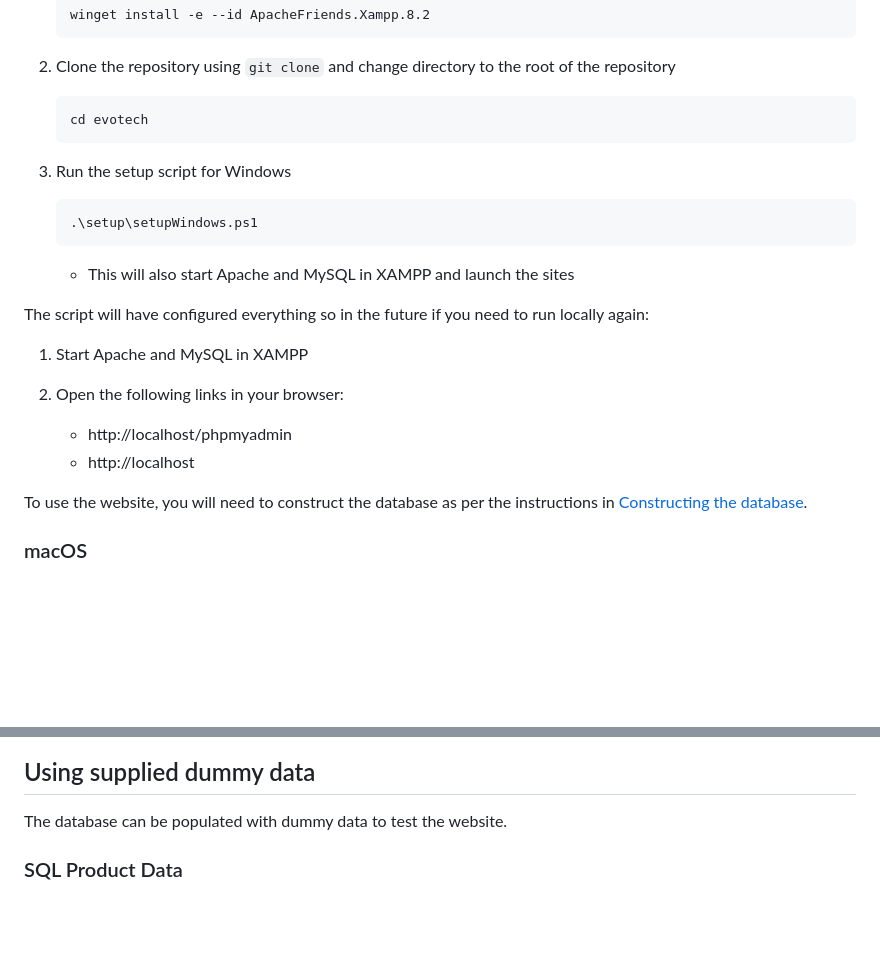
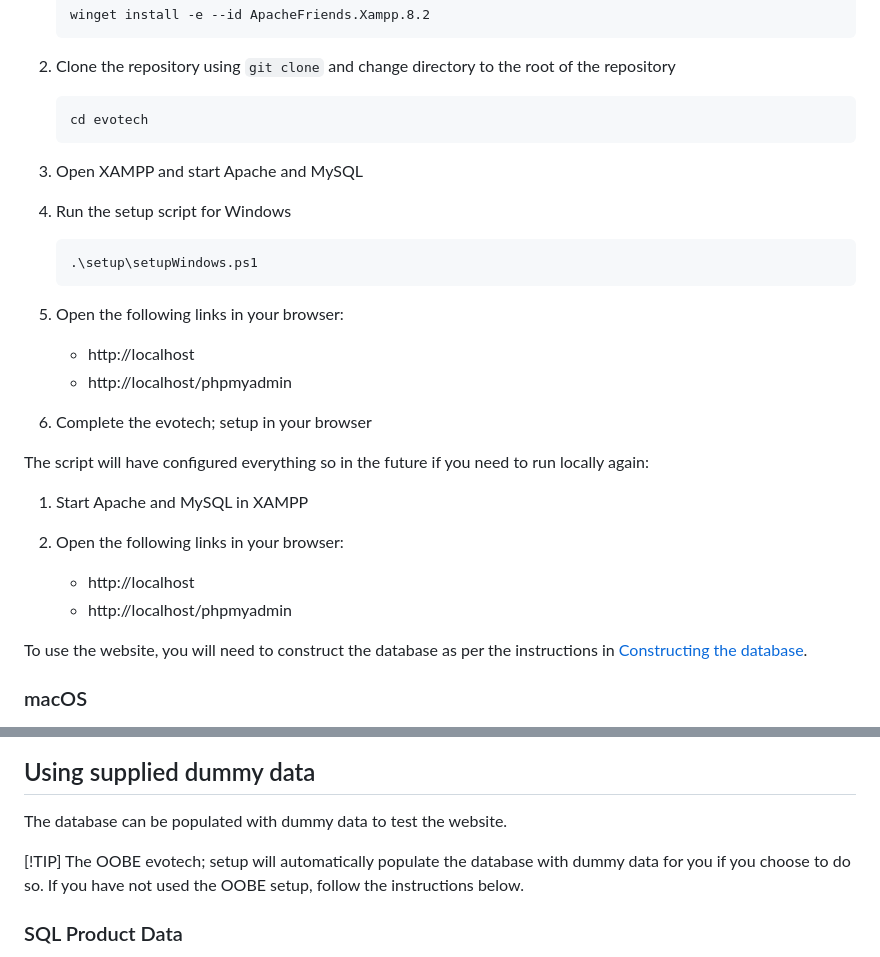
Before and after one commit to aston-cs2tp-evotech/evotech, a Markdown page: README.md, 2 parts joined by grey strips. GitHub-like rendering; blank space fills up the shorter version.

````diff
--- a/README.md
+++ b/README.md
@@ -44,19 +44,26 @@ These instructions will guide you through setting up the project to run locally
     cd evotech
     ```
 
-3. Run the setup script for Windows
+3. Open XAMPP and start Apache and MySQL
+
+4. Run the setup script for Windows
     ```powershell
     .\setup\setupWindows.ps1
     ```
-    - This will also start Apache and MySQL in XAMPP and launch the sites
+
+5. Open the following links in your browser:
+    - http://localhost
+    - http://localhost/phpmyadmin
+
+6. Complete the evotech; setup in your browser
 
 The script will have configured everything so in the future if you need to run locally again:
 
 1. Start Apache and MySQL in XAMPP
 
 2. Open the following links in your browser:
+    - http://localhost
     - http://localhost/phpmyadmin
-    - http://localhost
 
 To use the website, you will need to construct the database as per the instructions in [Constructing the database](#constructing-the-database).
 
@@ -141,6 +172,8 @@ The database needs to be constructed before the website can be used.
 
 ## Using supplied dummy data
 The database can be populated with dummy data to test the website.
+
+[!TIP] The OOBE evotech; setup will automatically populate the database with dummy data for you if you choose to do so. If you have not used the OOBE setup, follow the instructions below.
 
 ### SQL Product Data
 
````
Also changed, not shown: other parts of README.md (+30 -6 lines).
